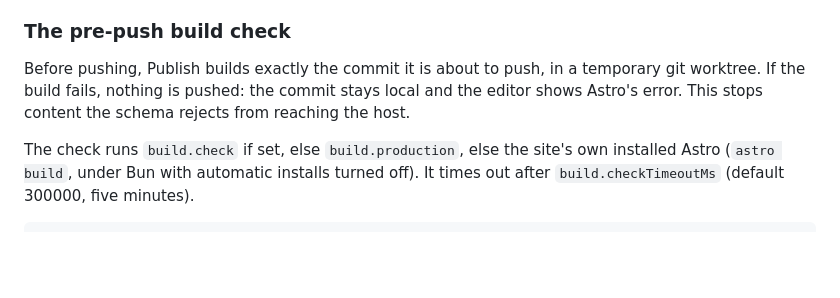
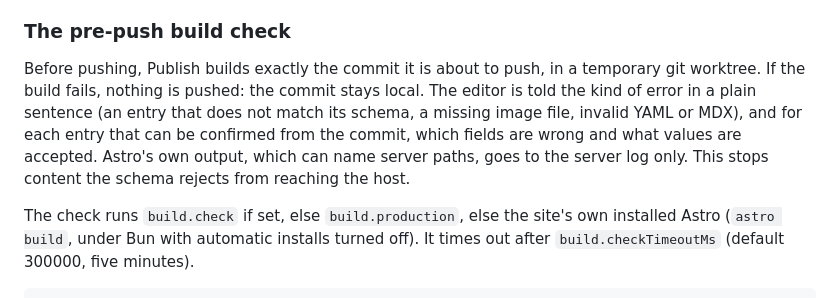
Before and after one commit to cloudshipco/astroadmin, a Markdown page: docs/configuration.md, the part around the change. Drawn GitHub-style; blank space fills up the shorter version.

```diff
--- a/docs/configuration.md
+++ b/docs/configuration.md
@@ -146,8 +146,12 @@ commit from the changes panel push too; Publish always pushes.
 
 Before pushing, Publish builds exactly the commit it is about to push, in a
 temporary git worktree. If the build fails, nothing is pushed: the commit
-stays local and the editor shows Astro's error. This stops content the
-schema rejects from reaching the host.
+stays local. The editor is told the kind of error in a plain sentence (an
+entry that does not match its schema, a missing image file, invalid YAML or
+MDX), and for each entry that can be confirmed from the commit, which fields
+are wrong and what values are accepted. Astro's own output, which can name
+server paths, goes to the server log only. This stops content the schema
+rejects from reaching the host.
 
 The check runs `build.check` if set, else `build.production`, else the site's
 own installed Astro (`astro build`, under Bun with automatic installs turned
```
Also changed, not shown: README.md (+4 -2 lines).
